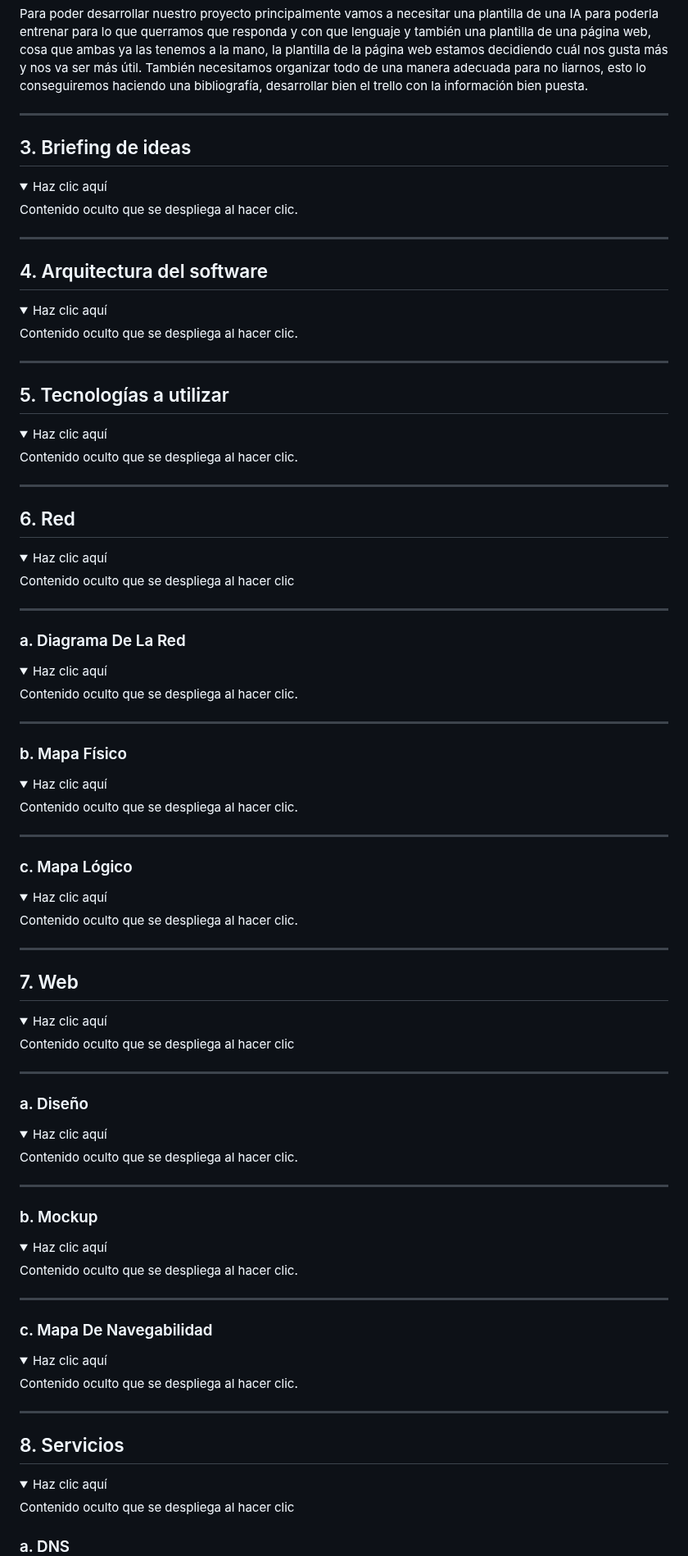
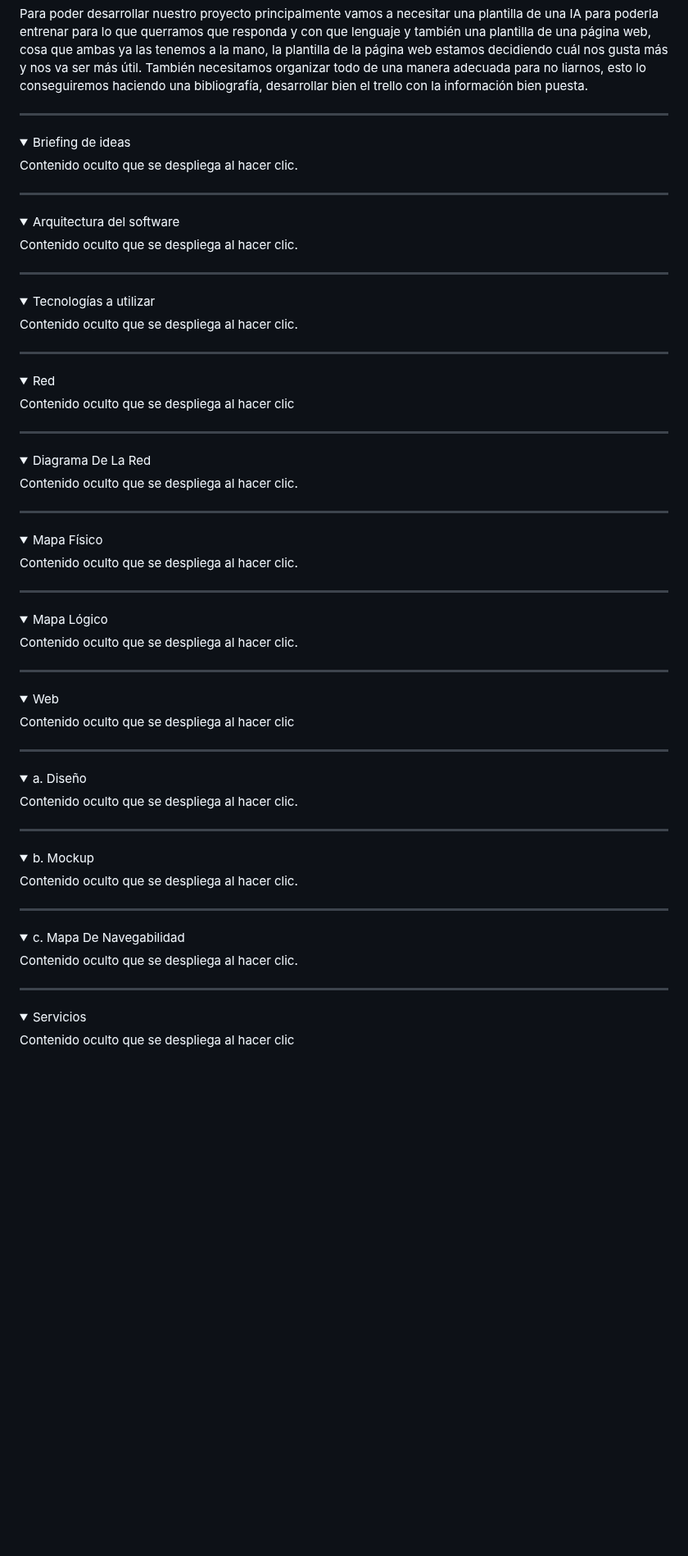
Before and after one commit to valalj88/Web-de-recetas-con-buscador-inteligente, a Markdown page: README.md, the part around one of its changes. Shown at 82% size. Rendered like a GitHub page; folded sections open; blank space fills up the shorter version.

```diff
--- a/README.md
+++ b/README.md
@@ -27,99 +26,86 @@ todo de una manera adecuada para no liarnos, esto lo conseguiremos haciendo una
 
 ---
 
-## 3. Briefing de ideas
 <details>
-  <summary>Haz clic aquí</summary>
+  <summary>Briefing de ideas</summary>
   Contenido oculto que se despliega al hacer clic.
 </details>
 
 ---
 
-## 4. Arquitectura del software
 <details>
-  <summary>Haz clic aquí</summary>
+  <summary>Arquitectura del software</summary>
   Contenido oculto que se despliega al hacer clic.
 </details>
 
 ---
 
-## 5. Tecnologías a utilizar
 <details>
-  <summary>Haz clic aquí</summary>
+  <summary>Tecnologías a utilizar</summary>
   Contenido oculto que se despliega al hacer clic.
 </details>
 
 ---
 
-## 6. Red
 <details>
-  <summary>Haz clic aquí</summary>
+  <summary>Red</summary>
   Contenido oculto que se despliega al hacer clic
 
 ---
 
-###  a. Diagrama De La Red
 <details>
-  <summary>Haz clic aquí</summary>
+  <summary>Diagrama De La Red</summary>
   Contenido oculto que se despliega al hacer clic.
 </details>
 
 ---
 
-### b. Mapa Físico
 <details>
-  <summary>Haz clic aquí</summary>
+  <summary>Mapa Físico</summary>
   Contenido oculto que se despliega al hacer clic.
 </details>
 
 ---
 
-### c. Mapa Lógico
 <details>
-  <summary>Haz clic aquí</summary>
+  <summary>Mapa Lógico</summary>
   Contenido oculto que se despliega al hacer clic.
 </details>
 </details>
 
 ---
 
-## 7. Web
 <details>
-  <summary>Haz clic aquí</summary>
+  <summary>Web</summary>
   Contenido oculto que se despliega al hacer clic
 
 ---
 
-### a. Diseño
 <details>
-  <summary>Haz clic aquí</summary>
+  <summary>a. Diseño</summary>
   Contenido oculto que se despliega al hacer clic.
 </details>
 
 ---
 
-### b. Mockup
 <details>
-  <summary>Haz clic aquí</summary>
+  <summary>b. Mockup</summary>
   Contenido oculto que se despliega al hacer clic.
 </details>
 
 ---
 
-### c. Mapa De Navegabilidad
 <details>
-  <summary>Haz clic aquí</summary>
+  <summary>c. Mapa De Navegabilidad</summary>
   Contenido oculto que se despliega al hacer clic.
 </details>
 </details>
 
 ---
 
-## 8. Servicios
 <details>
-  <summary>Haz clic aquí</summary>
+  <summary>Servicios</summary>
   Contenido oculto que se despliega al hacer clic
 
 
-### a. DNS
 <details>
```
Also changed, not shown: other parts of README.md (+8 -14 lines).
